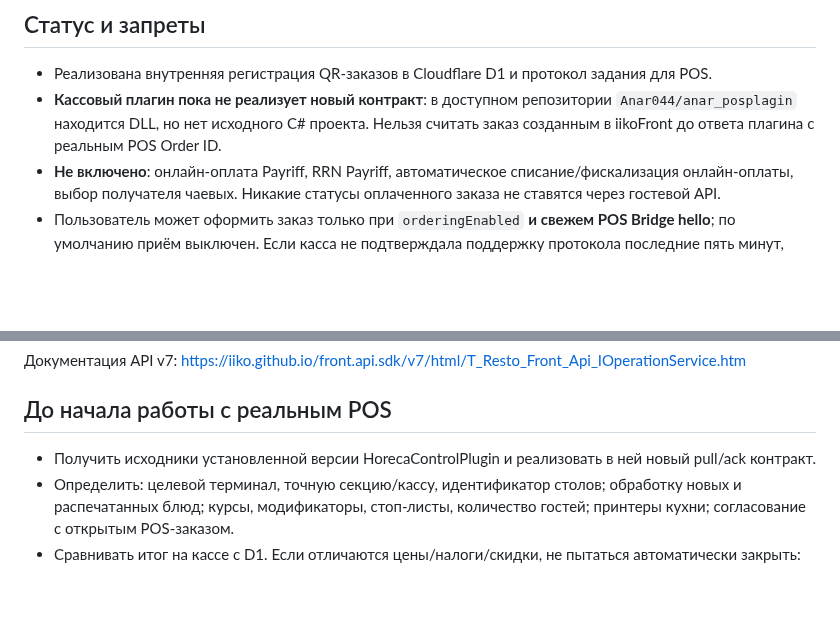
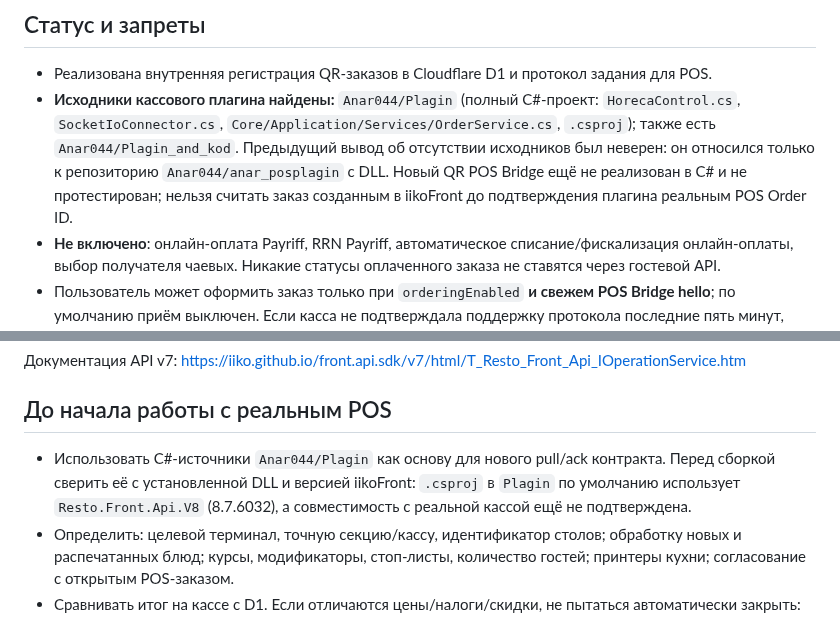
Before and after one commit to Anar044/anarsystem, a Markdown page: docs/QR_ORDER_INTERNAL_POS_BRIDGE.md, 2 parts joined by grey strips. GitHub-like rendering; blank space fills up the shorter version.

Commit message:
docs(qr): correct discovered C# plugin sources and confirm remaining POS integration work

```diff
--- a/docs/QR_ORDER_INTERNAL_POS_BRIDGE.md
+++ b/docs/QR_ORDER_INTERNAL_POS_BRIDGE.md
@@ -3,7 +3,7 @@
 ## Статус и запреты
 
 - Реализована внутренняя регистрация QR-заказов в Cloudflare D1 и протокол задания для POS.
-- **Кассовый плагин пока не реализует новый контракт**: в доступном репозитории `Anar044/anar_posplagin` находится DLL, но нет исходного C# проекта. Нельзя считать заказ созданным в iikoFront до ответа плагина с реальным POS Order ID.
+- **Исходники кассового плагина найдены:** `Anar044/Plagin` (полный C#-проект: `HorecaControl.cs`, `SocketIoConnector.cs`, `Core/Application/Services/OrderService.cs`, `.csproj`); также есть `Anar044/Plagin_and_kod`. Предыдущий вывод об отсутствии исходников был неверен: он относился только к репозиторию `Anar044/anar_posplagin` с DLL. Новый QR POS Bridge ещё не реализован в C# и не протестирован; нельзя считать заказ созданным в iikoFront до подтверждения плагина реальным POS Order ID.
 - **Не включено**: онлайн-оплата Payriff, RRN Payriff, автоматическое списание/фискализация онлайн-оплаты, выбор получателя чаевых. Никакие статусы оплаченного заказа не ставятся через гостевой API.
 - Пользователь может оформить заказ только при `orderingEnabled` **и свежем POS Bridge hello**; по умолчанию приём выключен. Если касса не подтверждала поддержку протокола последние пять минут, публичное создание заказа блокируется. Уже зарегистрированные заказы остаются в очереди.
 - Временно единственная бизнес-схема оплаты: **PAY_AT_POS**. Фискализация производится действующей кассой после фактической оплаты в кассовом модуле и подтверждается новым POS Bridge. Это не «автооплата».
@@ -54,7 +54,7 @@
 
 ## До начала работы с реальным POS
 
-- Получить исходники установленной версии HorecaControlPlugin и реализовать в ней новый pull/ack контракт.
+- Использовать C#-источники `Anar044/Plagin` как основу для нового pull/ack контракта. Перед сборкой сверить её с установленной DLL и версией iikoFront: `.csproj` в `Plagin` по умолчанию использует `Resto.Front.Api.V8` (8.7.6032), а совместимость с реальной кассой ещё не подтверждена.
 - Определить: целевой терминал, точную секцию/кассу, идентификатор столов; обработку новых и распечатанных блюд; курсы, модификаторы, стоп-листы, количество гостей; принтеры кухни; согласование с открытым POS-заказом.
 - Сравнивать итог на кассе с D1. Если отличаются цены/налоги/скидки, не пытаться автоматически закрыть: пометить конфликт и отправить на разбор.
 - Убедиться, что в случае неработающей кассы заказ остаётся AWAITING_POS, а персонал не воспринимает его как переданный на кухню.
```
